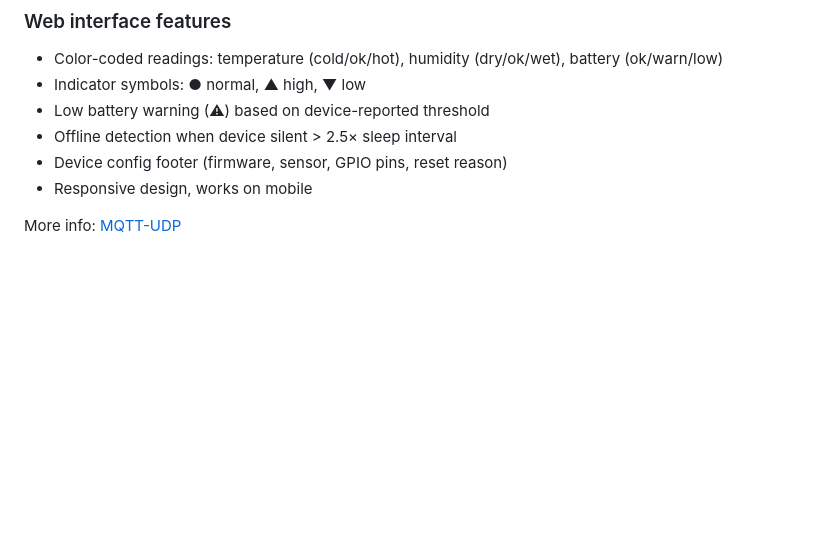
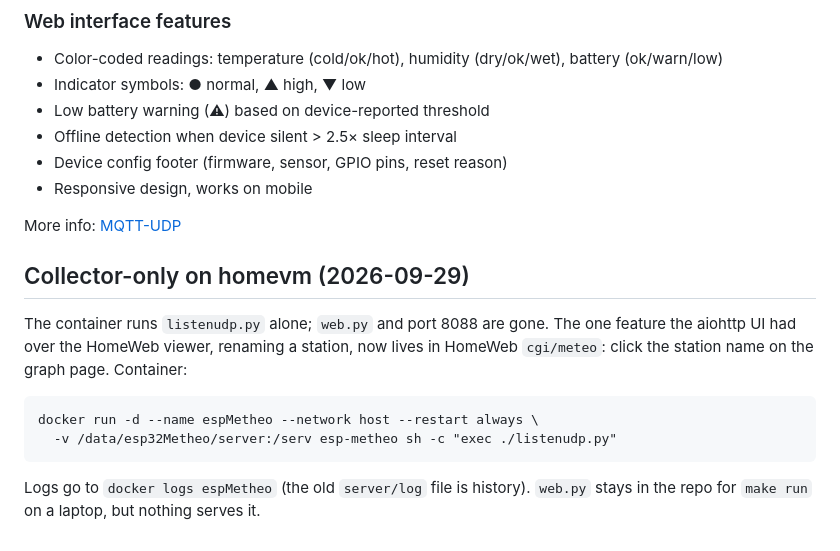
Before and after one commit to ConstdR/esp32Metheo, a Markdown page: README.md, the part around the change. Drawn GitHub-style; blank space fills up the shorter version.

Commit message:
README: collector-only container on homevm, rename moved to HomeWeb
Co-Authored-By: Claude Fable 5.1 <noreply@anthropic.com>

```diff
--- a/README.md
+++ b/README.md
@@ -285,3 +285,16 @@ dbdir = ./
 * Responsive design, works on mobile
 
 More info: [MQTT-UDP](https://mqtt-udp.readthedocs.io/en/latest/)
+
+## Collector-only on homevm (2026-09-29)
+
+The container runs `listenudp.py` alone; `web.py` and port 8088 are gone.
+The one feature the aiohttp UI had over the HomeWeb viewer, renaming a
+station, now lives in HomeWeb `cgi/meteo`: click the station name on the
+graph page. Container:
+
+    docker run -d --name espMetheo --network host --restart always \
+      -v /data/esp32Metheo/server:/serv esp-metheo sh -c "exec ./listenudp.py"
+
+Logs go to `docker logs espMetheo` (the old `server/log` file is history).
+`web.py` stays in the repo for `make run` on a laptop, but nothing serves it.
```
